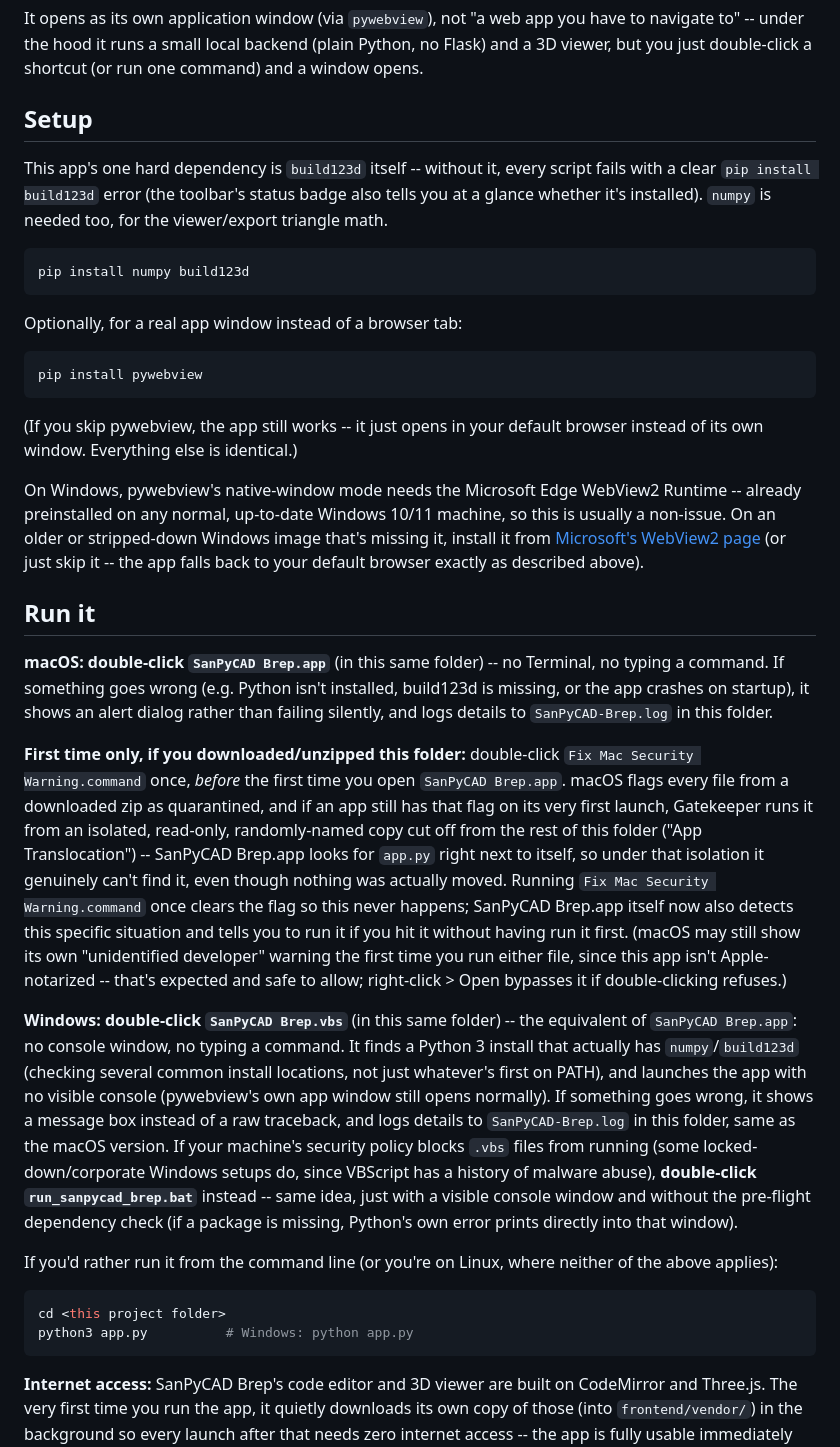
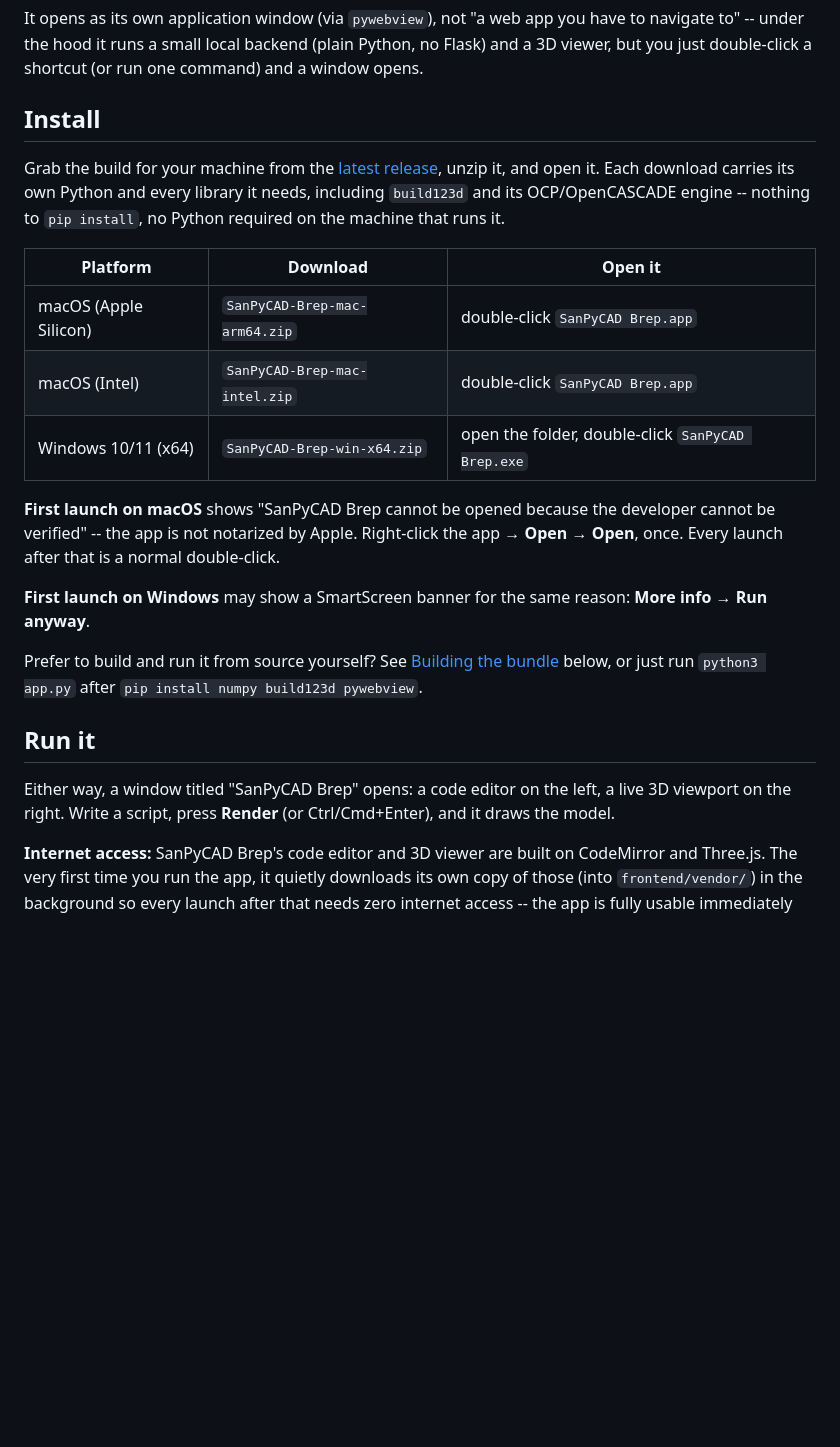
Before and after one commit to sprabhakar2006/sanpycad-brep, a Markdown page: README.md, the part around the change. Drawn GitHub-style; blank space fills up the shorter version.

Commit message:
Update README for one-click bundle install

````diff
--- a/README.md
+++ b/README.md
@@ -22,82 +22,37 @@ you have to navigate to" -- under the hood it runs a small local backend
 (plain Python, no Flask) and a 3D viewer, but you just double-click a
 shortcut (or run one command) and a window opens.
 
-## Setup
+## Install
 
-This app's one hard dependency is `build123d` itself -- without it,
-every script fails with a clear `pip install build123d` error (the
-toolbar's status badge also tells you at a glance whether it's
-installed). `numpy` is needed too, for the viewer/export triangle math.
+Grab the build for your machine from the
+[latest release](../../releases/latest), unzip it, and open it. Each
+download carries its own Python and every library it needs, including
+`build123d` and its OCP/OpenCASCADE engine -- nothing to `pip install`,
+no Python required on the machine that runs it.
 
-```bash
-pip install numpy build123d
-```
+| Platform | Download | Open it |
+|---|---|---|
+| macOS (Apple Silicon) | `SanPyCAD-Brep-mac-arm64.zip` | double-click `SanPyCAD Brep.app` |
+| macOS (Intel) | `SanPyCAD-Brep-mac-intel.zip` | double-click `SanPyCAD Brep.app` |
+| Windows 10/11 (x64) | `SanPyCAD-Brep-win-x64.zip` | open the folder, double-click `SanPyCAD Brep.exe` |
 
-Optionally, for a real app window instead of a browser tab:
+**First launch on macOS** shows "SanPyCAD Brep cannot be opened because
+the developer cannot be verified" -- the app is not notarized by Apple.
+Right-click the app → **Open** → **Open**, once. Every launch after
+that is a normal double-click.
 
-```bash
-pip install pywebview
-```
+**First launch on Windows** may show a SmartScreen banner for the same
+reason: **More info** → **Run anyway**.
 
-(If you skip pywebview, the app still works -- it just opens in your
-default browser instead of its own window. Everything else is
-identical.)
-
-On Windows, pywebview's native-window mode needs the Microsoft Edge
-WebView2 Runtime -- already preinstalled on any normal, up-to-date
-Windows 10/11 machine, so this is usually a non-issue. On an older or
-stripped-down Windows image that's missing it, install it from
-[Microsoft's WebView2 page](https://developer.microsoft.com/microsoft-edge/webview2/)
-(or just skip it -- the app falls back to your default browser exactly
-as described above).
+Prefer to build and run it from source yourself? See
+[Building the bundle](#building-the-bundle) below, or just run
+`python3 app.py` after `pip install numpy build123d pywebview`.
 
 ## Run it
 
-**macOS: double-click `SanPyCAD Brep.app`** (in this same folder) -- no
-Terminal, no typing a command. If something goes wrong (e.g. Python
-isn't installed, build123d is missing, or the app crashes on startup),
-it shows an alert dialog rather than failing silently, and logs details
-to `SanPyCAD-Brep.log` in this folder.
-
-**First time only, if you downloaded/unzipped this folder:**
-double-click `Fix Mac Security Warning.command` once, *before* the
-first time you open `SanPyCAD Brep.app`. macOS flags every file from a
-downloaded zip as quarantined, and if an app still has that flag on its
-very first launch, Gatekeeper runs it from an isolated, read-only,
-randomly-named copy cut off from the rest of this folder ("App
-Translocation") -- SanPyCAD Brep.app looks for `app.py` right next to
-itself, so under that isolation it genuinely can't find it, even though
-nothing was actually moved. Running `Fix Mac Security Warning.command`
-once clears the flag so this never happens; SanPyCAD Brep.app itself
-now also detects this specific situation and tells you to run it if you
-hit it without having run it first. (macOS may still show its own
-"unidentified developer" warning the first time you run either file,
-since this app isn't Apple-notarized -- that's expected and safe to
-allow; right-click > Open bypasses it if double-clicking refuses.)
-
-**Windows: double-click `SanPyCAD Brep.vbs`** (in this same folder) --
-the equivalent of `SanPyCAD Brep.app`: no console window, no typing a
-command. It finds a Python 3 install that actually has
-`numpy`/`build123d` (checking several common install locations, not
-just whatever's first on PATH), and launches the app with no visible
-console (pywebview's own app window still opens normally). If something
-goes wrong, it shows a message box instead of a raw traceback, and logs
-details to `SanPyCAD-Brep.log` in this folder, same as the macOS
-version. If your machine's security policy blocks `.vbs` files from
-running (some locked-down/corporate Windows setups do, since VBScript
-has a history of malware abuse), **double-click
-`run_sanpycad_brep.bat`** instead -- same idea, just with a visible
-console window and without the pre-flight dependency check (if a
-package is missing, Python's own error prints directly into that
-window).
-
-If you'd rather run it from the command line (or you're on Linux, where
-neither of the above applies):
-
-```bash
-cd <this project folder>
-python3 app.py          # Windows: python app.py
-```
+Either way, a window titled "SanPyCAD Brep" opens: a code editor on the
+left, a live 3D viewport on the right. Write a script, press **Render**
+(or Ctrl/Cmd+Enter), and it draws the model.
 
 **Internet access:** SanPyCAD Brep's code editor and 3D viewer are
 built on CodeMirror and Three.js. The very first time you run the app,
````
